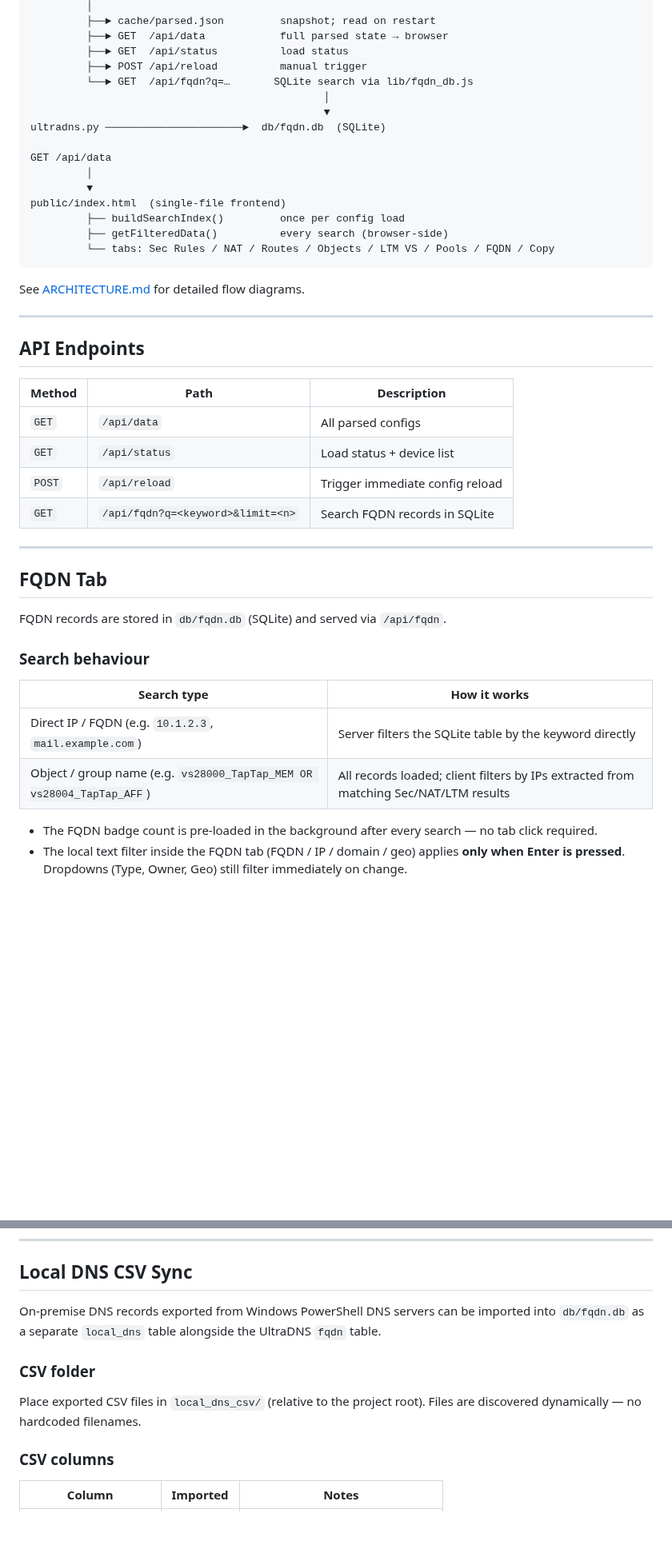
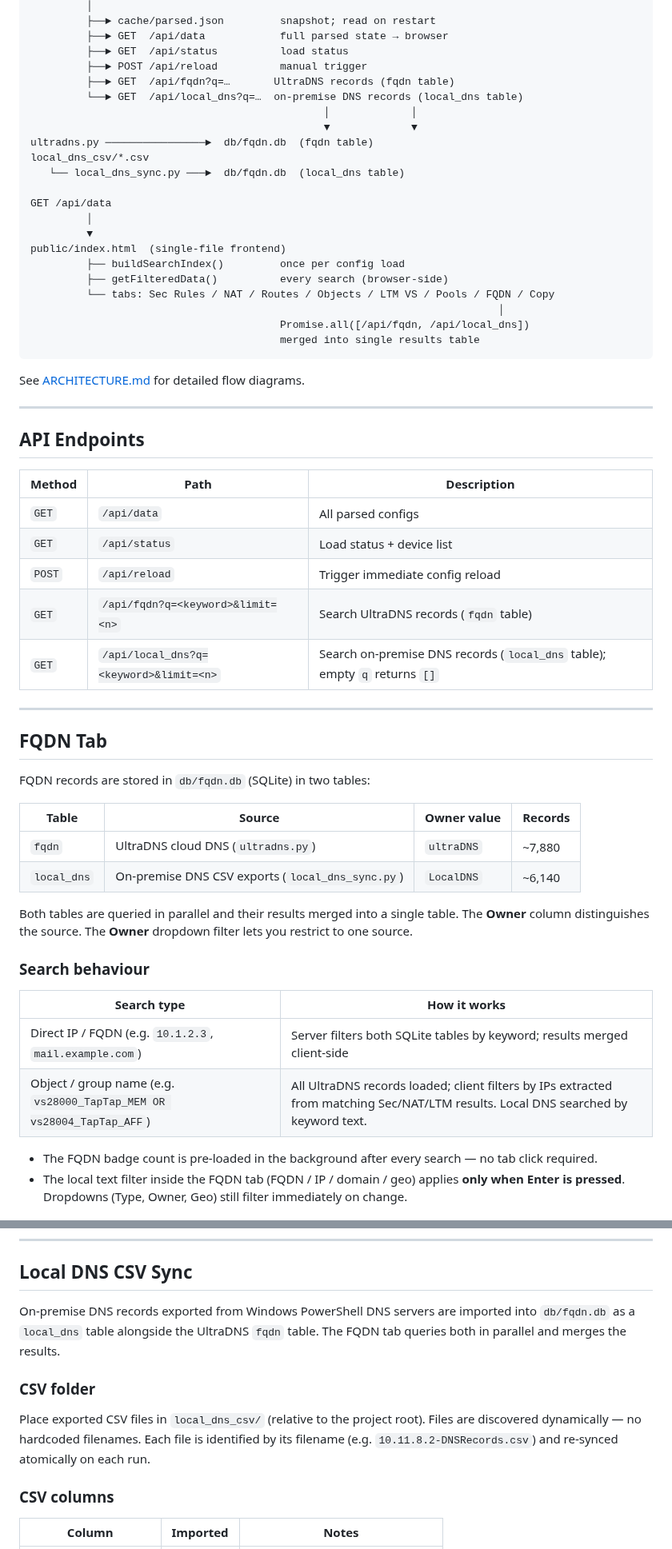
Before and after one commit to ccclll1228/NetSearch_claude_sqlite, a Markdown page: README.md, 2 parts joined by grey strips. Shown at 80% size. Drawn GitHub-style; blank space fills up the shorter version.

````diff
--- a/README.md
+++ b/README.md
@@ -147,10 +150,13 @@ config/settings.json  (backupRoot + devices[])
          ├──► GET  /api/data            full parsed state → browser
          ├──► GET  /api/status          load status
          ├──► POST /api/reload          manual trigger
-         └──► GET  /api/fqdn?q=…       SQLite search via lib/fqdn_db.js
-                                               │
-                                               ▼
-ultradns.py ──────────────────────►  db/fqdn.db  (SQLite)
+         ├──► GET  /api/fqdn?q=…       UltraDNS records (fqdn table)
+         └──► GET  /api/local_dns?q=…  on-premise DNS records (local_dns table)
+                                               │             │
+                                               ▼             ▼
+ultradns.py ────────────────►  db/fqdn.db  (fqdn table)
+local_dns_csv/*.csv
+   └── local_dns_sync.py ───►  db/fqdn.db  (local_dns table)
 
 GET /api/data
          │
@@ -159,6 +165,9 @@ public/index.html  (single-file frontend)
          ├── buildSearchIndex()         once per config load
          ├── getFilteredData()          every search (browser-side)
          └── tabs: Sec Rules / NAT / Routes / Objects / LTM VS / Pools / FQDN / Copy
+                                                                           │
+                                        Promise.all([/api/fqdn, /api/local_dns])
+                                        merged into single results table
 ```
 
 See [ARCHITECTURE.md](ARCHITECTURE.md) for detailed flow diagrams.
@@ -172,20 +181,28 @@ See [ARCHITECTURE.md](ARCHITECTURE.md) for detailed flow diagrams.
 | `GET` | `/api/data` | All parsed configs |
 | `GET` | `/api/status` | Load status + device list |
 | `POST` | `/api/reload` | Trigger immediate config reload |
-| `GET` | `/api/fqdn?q=<keyword>&limit=<n>` | Search FQDN records in SQLite |
+| `GET` | `/api/fqdn?q=<keyword>&limit=<n>` | Search UltraDNS records (`fqdn` table) |
+| `GET` | `/api/local_dns?q=<keyword>&limit=<n>` | Search on-premise DNS records (`local_dns` table); empty `q` returns `[]` |
 
 ---
 
 ## FQDN Tab
 
-FQDN records are stored in `db/fqdn.db` (SQLite) and served via `/api/fqdn`.
+FQDN records are stored in `db/fqdn.db` (SQLite) in two tables:
+
+| Table | Source | Owner value | Records |
+|-------|--------|-------------|---------|
+| `fqdn` | UltraDNS cloud DNS (`ultradns.py`) | `ultraDNS` | ~7,880 |
+| `local_dns` | On-premise DNS CSV exports (`local_dns_sync.py`) | `LocalDNS` | ~6,140 |
+
+Both tables are queried in parallel and their results merged into a single table. The **Owner** column distinguishes the source. The **Owner** dropdown filter lets you restrict to one source.
 
 ### Search behaviour
 
 | Search type | How it works |
 |-------------|-------------|
-| Direct IP / FQDN (e.g. `10.1.2.3`, `mail.example.com`) | Server filters the SQLite table by the keyword directly |
-| Object / group name (e.g. `vs28000_TapTap_MEM OR vs28004_TapTap_AFF`) | All records loaded; client filters by IPs extracted from matching Sec/NAT/LTM results |
+| Direct IP / FQDN (e.g. `10.1.2.3`, `mail.example.com`) | Server filters both SQLite tables by keyword; results merged client-side |
+| Object / group name (e.g. `vs28000_TapTap_MEM OR vs28004_TapTap_AFF`) | All UltraDNS records loaded; client filters by IPs extracted from matching Sec/NAT/LTM results. Local DNS searched by keyword text. |
 
 - The FQDN badge count is pre-loaded in the background after every search — no tab click required.
 - The local text filter inside the FQDN tab (FQDN / IP / domain / geo) applies **only when Enter is pressed**. Dropdowns (Type, Owner, Geo) still filter immediately on change.
@@ -236,11 +253,11 @@ The script fetches all zones (~1,349) and rrSets concurrently (20 workers), then
 
 ## Local DNS CSV Sync
 
-On-premise DNS records exported from Windows PowerShell DNS servers can be imported into `db/fqdn.db` as a separate `local_dns` table alongside the UltraDNS `fqdn` table.
+On-premise DNS records exported from Windows PowerShell DNS servers are imported into `db/fqdn.db` as a `local_dns` table alongside the UltraDNS `fqdn` table. The FQDN tab queries both in parallel and merges the results.
 
 ### CSV folder
 
-Place exported CSV files in `local_dns_csv/` (relative to the project root). Files are discovered dynamically — no hardcoded filenames.
+Place exported CSV files in `local_dns_csv/` (relative to the project root). Files are discovered dynamically — no hardcoded filenames. Each file is identified by its filename (e.g. `10.11.8.2-DNSRecords.csv`) and re-synced atomically on each run.
 
 ### CSV columns
 
````
Also changed, not shown: other parts of README.md (+50 -5 lines).
